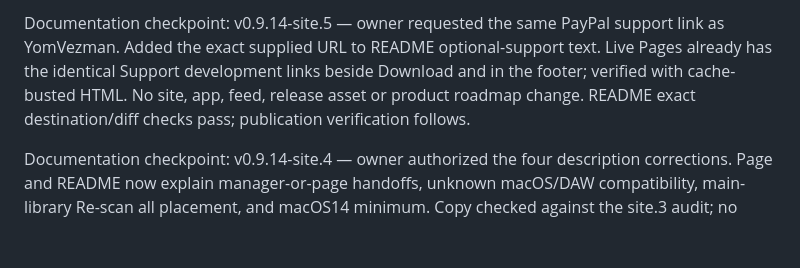
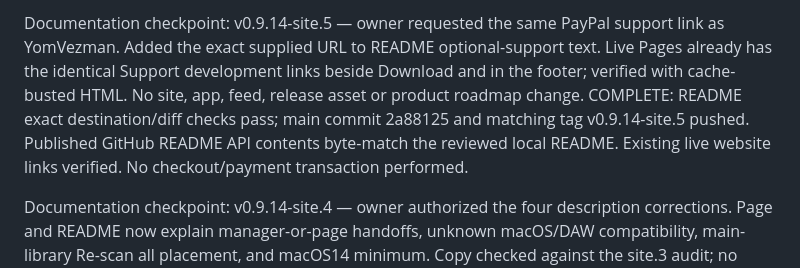
Before and after one commit to WEBServices-ORG/update-shelf-releases, a Markdown page: STATE.md, the part around the change. Rendered like a GitHub page; blank space fills up the shorter version.

Commit message:
Record published support link verification

```diff
--- a/STATE.md
+++ b/STATE.md
@@ -1,4 +1,4 @@
-Documentation checkpoint: v0.9.14-site.5 — owner requested the same PayPal support link as YomVezman. Added the exact supplied URL to README optional-support text. Live Pages already has the identical Support development links beside Download and in the footer; verified with cache-busted HTML. No site, app, feed, release asset or product roadmap change. README exact destination/diff checks pass; publication verification follows.
+Documentation checkpoint: v0.9.14-site.5 — owner requested the same PayPal support link as YomVezman. Added the exact supplied URL to README optional-support text. Live Pages already has the identical Support development links beside Download and in the footer; verified with cache-busted HTML. No site, app, feed, release asset or product roadmap change. COMPLETE: README exact destination/diff checks pass; main commit 2a88125 and matching tag v0.9.14-site.5 pushed. Published GitHub README API contents byte-match the reviewed local README. Existing live website links verified. No checkout/payment transaction performed.
 
 Documentation checkpoint: v0.9.14-site.4 — owner authorized the four description corrections. Page and README now explain manager-or-page handoffs, unknown macOS/DAW compatibility, main-library Re-scan all placement, and macOS14 minimum. Copy checked against the site.3 audit; no architecture change, release/binary/feed changes or new app acceptance claims. COMPLETE: local diff checks pass; Pages42438932471 succeeded fordcfbe82. Cache-busted live HTML byte-matches local; browser confirms all four corrected descriptions and the1920x1080 image. Earlier audit is included in this main-only publication.
 
```
